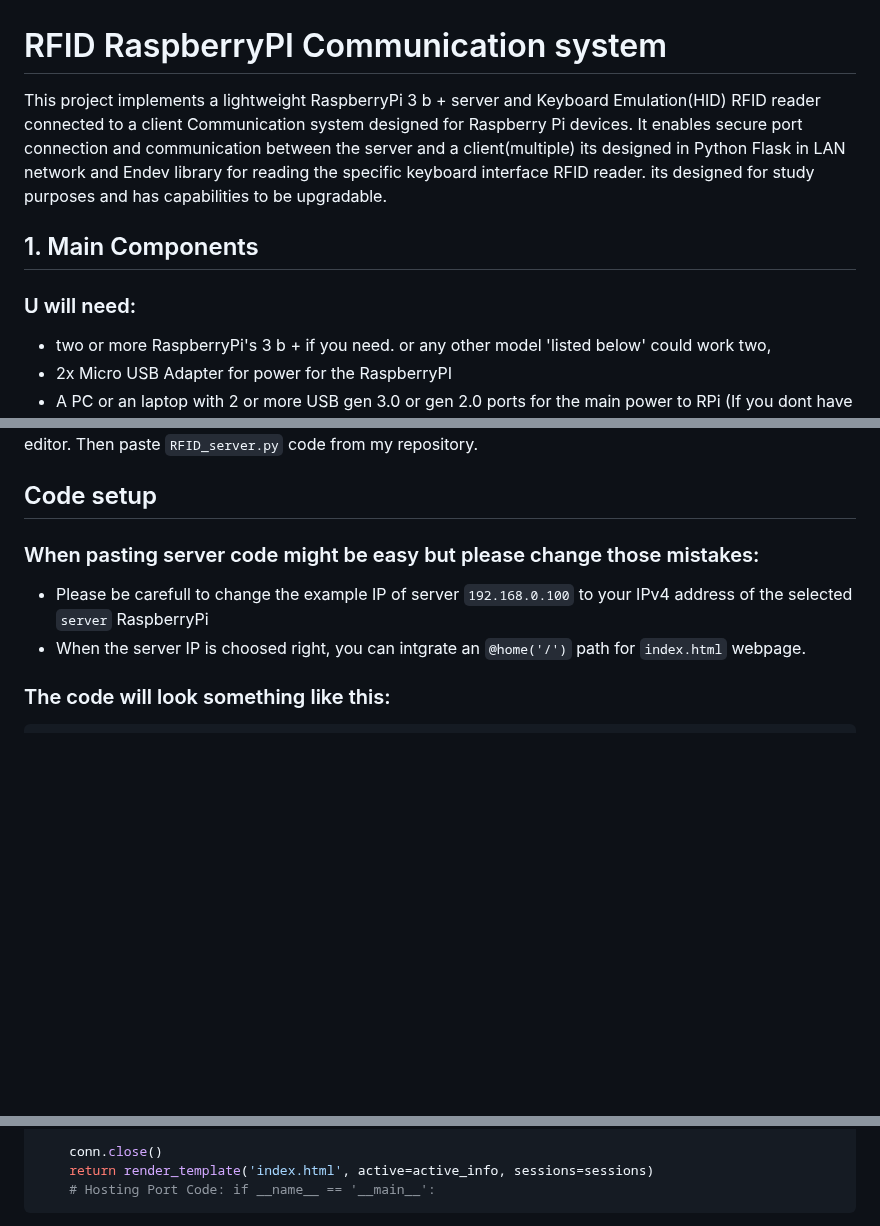
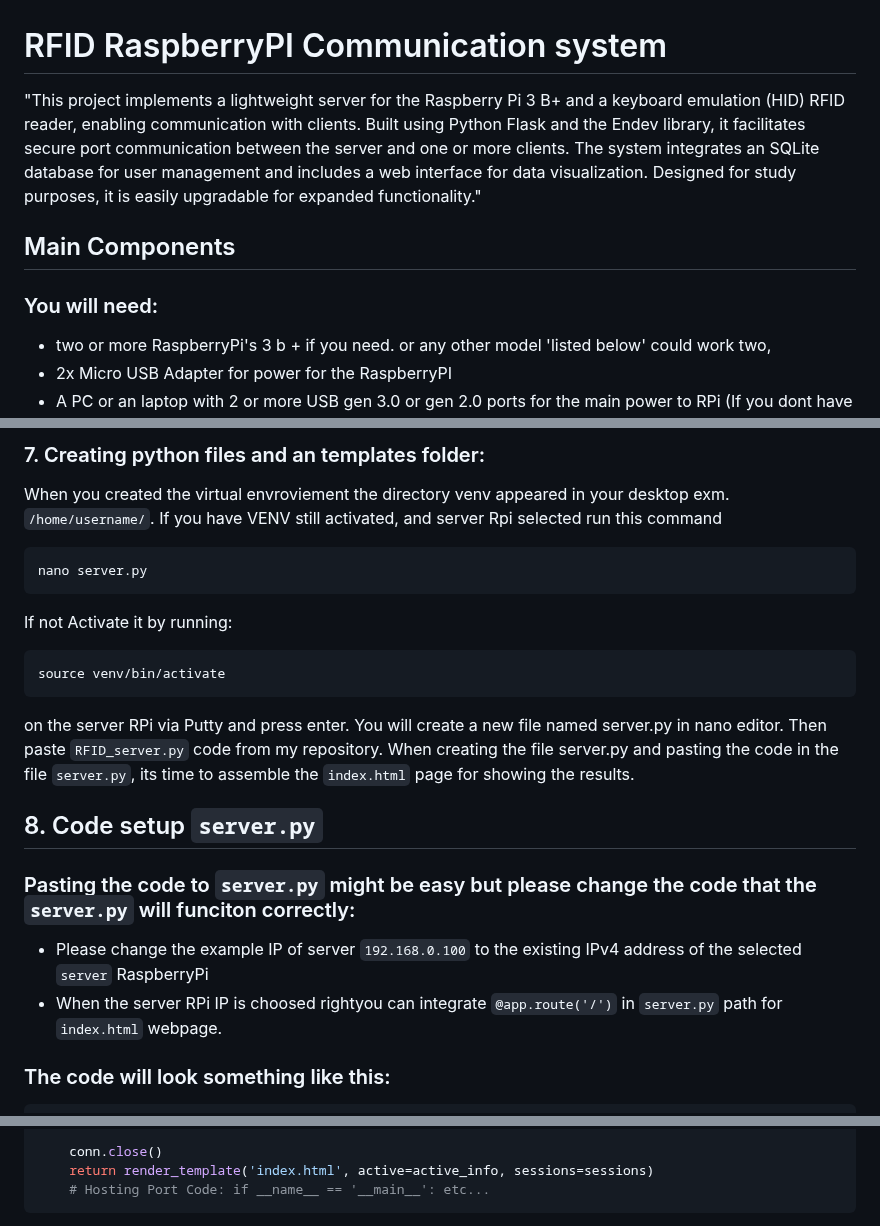
Before and after one commit to TCodingMaster/RFID-RaspberryPI-Communication-system, a Markdown page: README.md, 3 parts joined by grey strips. GitHub-like rendering; blank space fills up the shorter version.

````diff
--- a/README.md
+++ b/README.md
@@ -1,7 +1,7 @@
 #  RFID RaspberryPI Communication system
-This project implements a lightweight  RaspberryPi 3 b +  server and Keyboard Emulation(HID) RFID  reader connected to a client Communication system designed for Raspberry Pi devices. It enables secure port connection and communication between the server and a client(multiple) its designed in Python Flask in LAN network and Endev library for reading the specific keyboard interface RFID reader. its designed for study purposes and has capabilities to be upgradable.
-## 1. Main Components
-### U will need:
+"This project implements a lightweight server for the Raspberry Pi 3 B+ and a keyboard emulation (HID) RFID reader, enabling communication with clients. Built using Python Flask and the Endev library, it facilitates secure port communication between the server and one or more clients. The system integrates an SQLite database for user management and includes a web interface for data visualization. Designed for study purposes, it is easily upgradable for expanded functionality."
+##  Main Components
+### You will need:
 - two or more RaspberryPi's 3 b + if you need. or any other model 'listed below' could work two,
 - 2x  Micro USB Adapter for power for the RaspberryPI
 - A PC or an laptop with 2 or more USB gen 3.0 or gen 2.0 ports for the main power to RPi (If you dont have an alt. PC Laptop, use Phone USB A adapterand plug it into power) But at least laptop reccomended for SSH
@@ -52,9 +93,22 @@
+### 7. Creating python files and an templates folder:
+When you created the virtual envroviement the directory venv appeared in your desktop exm. ```/home/username/```.
+ If you have VENV still activated, and server Rpi selected run this command
+```bash
+nano server.py
+```
+If not Activate it by running:
+```bash
+source venv/bin/activate
+```
+on the server RPi via Putty and press enter.
 You will create a new file named server.py in nano editor. Then paste ```RFID_server.py``` code from my repository.
+When creating the file server.py and pasting the code in the file ```server.py```, its time to assemble the ```index.html``` page for showing the results.
 
-## Code setup
-### When pasting server code might be easy but please change those mistakes:
-- Please be carefull to change the example IP of server  ```192.168.0.100``` to your IPv4 address of the selected ```server``` RaspberryPi
-- When the server IP is choosed right, you can intgrate an ```@home('/')```  path for ```index.html``` webpage.
+
+## 8. Code setup ```server.py```
+### Pasting the code to ```server.py``` might be easy but please change the code that the ```server.py``` will funciton correctly:
+- Please change the example IP of server  ```192.168.0.100``` to the existing IPv4 address of the selected ```server``` RaspberryPi
+- When the server RPi IP is choosed rightyou can integrate ```@app.route('/')``` in ```server.py``` path for ```index.html``` webpage.
  ### The code will look something like this:
 ```python
 # Other code
@@ -79,5 +133,5 @@ def home():
 
     conn.close()
     return render_template('index.html', active=active_info, sessions=sessions)
-    # Hosting Port Code: if __name__ == '__main__':
+    # Hosting Port Code: if __name__ == '__main__': etc...
   ```
````
Also changed, not shown: other parts of README.md (+134 -13 lines).
